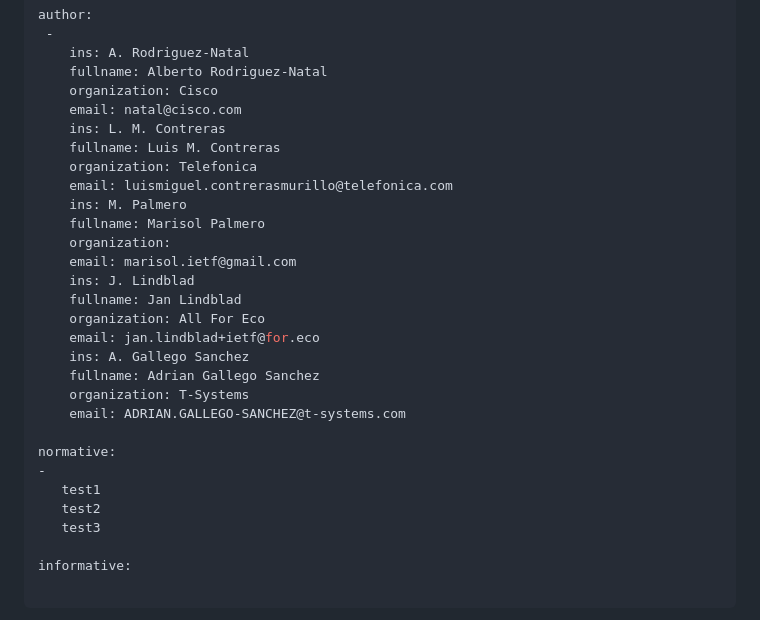
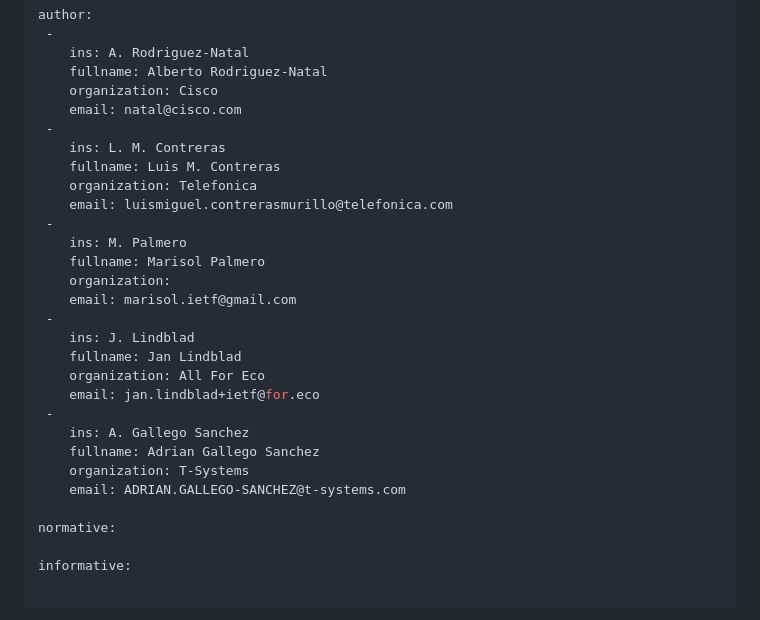
Before and after one commit to galledohm/draft-malja-sustain-petra-augmented, a Markdown page: draft-malja-sustain-PETRA-augmented.md, the part around the change. Rendered like a GitHub page.

Commit message:
Test editions

```diff
--- a/draft-malja-sustain-PETRA-augmented.md
+++ b/draft-malja-sustain-PETRA-augmented.md
@@ -30,28 +30,28 @@ author:
     fullname: Alberto Rodriguez-Natal
     organization: Cisco
     email: natal@cisco.com
+ -
     ins: L. M. Contreras
     fullname: Luis M. Contreras
     organization: Telefonica
     email: luismiguel.contrerasmurillo@telefonica.com
+ -
     ins: M. Palmero
     fullname: Marisol Palmero
     organization:
     email: marisol.ietf@gmail.com
+ -
     ins: J. Lindblad
     fullname: Jan Lindblad
     organization: All For Eco
     email: jan.lindblad+ietf@for.eco
+ -
     ins: A. Gallego Sanchez
     fullname: Adrian Gallego Sanchez
     organization: T-Systems
     email: ADRIAN.GALLEGO-SANCHEZ@t-systems.com
 
 normative:
--
-   test1
-   test2
-   test3
 
 informative:
 
```
